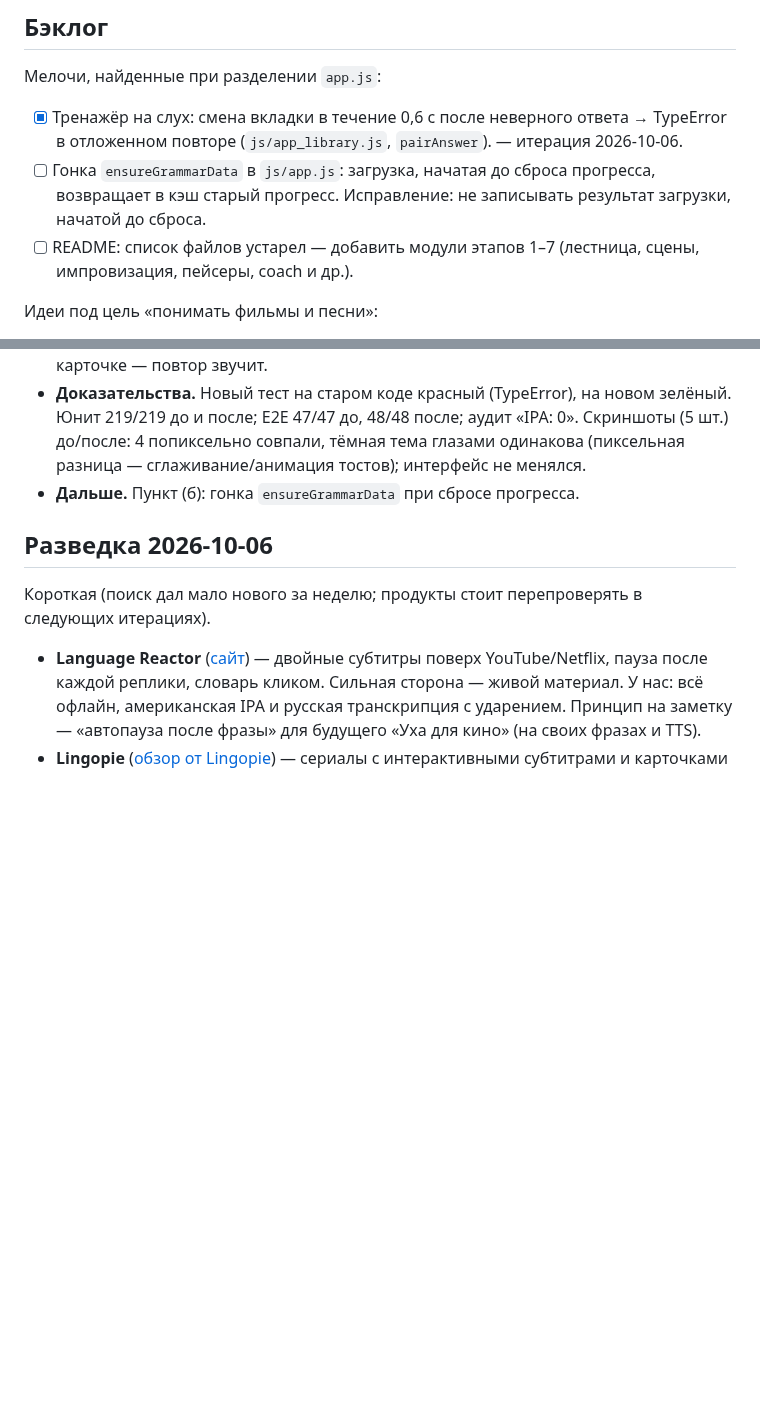
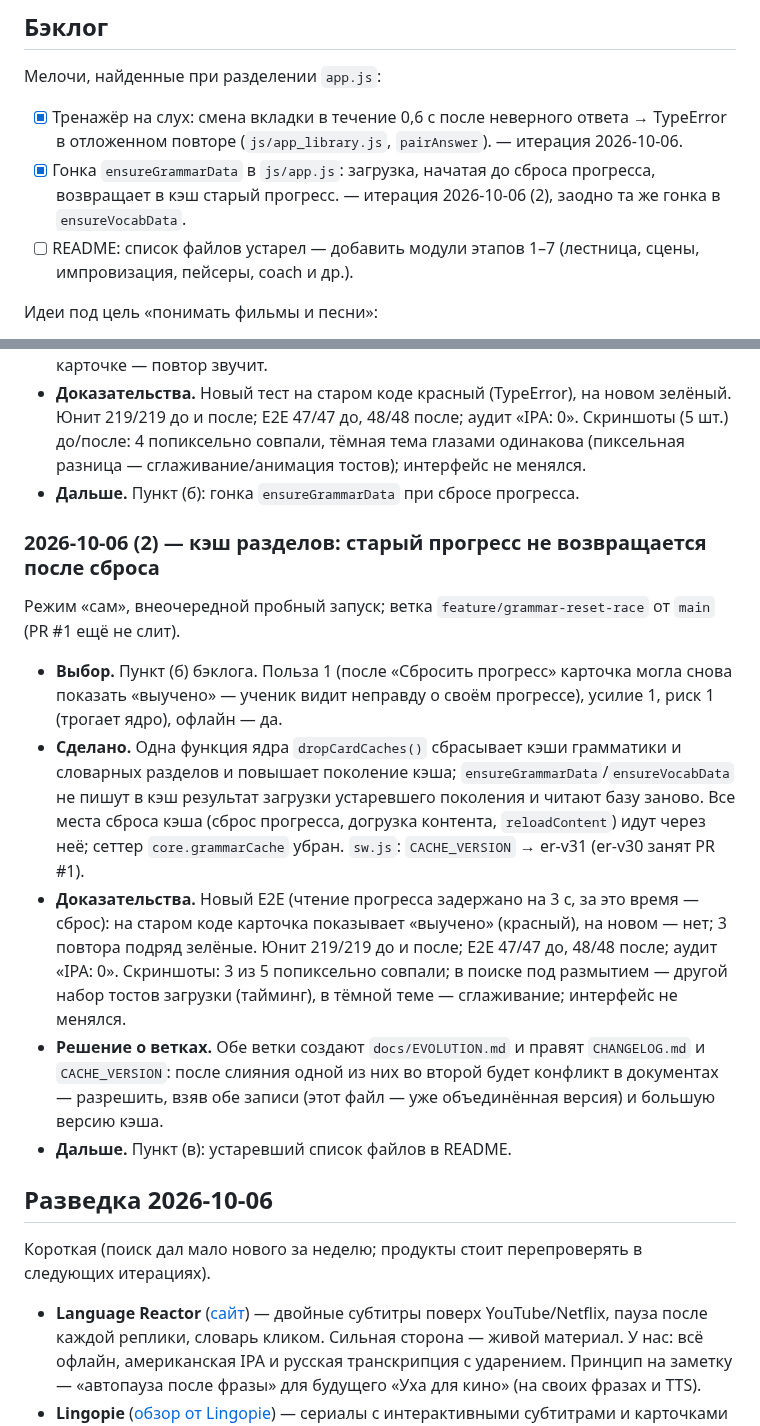
Before and after one commit to konstantin532/English-Reboot, a Markdown page: docs/EVOLUTION.md, 2 parts joined by grey strips. GitHub-like rendering; blank space fills up the shorter version.

Commit message:
docs: EVOLUTION.md (с записью PR #1) и CHANGELOG — гонка кэша при сбросе прогресса
Co-Authored-By: Claude Opus 5.5 <noreply@anthropic.com>
Claude-Session: https://claude.ai/code/session_018KiwwS9kUE2LKT6kGzjP7e

```diff
--- a/docs/EVOLUTION.md
+++ b/docs/EVOLUTION.md
@@ -13,8 +13,8 @@
 
 - [x] Тренажёр на слух: смена вкладки в течение 0,6 с после неверного ответа → TypeError
   в отложенном повторе (`js/app_library.js`, `pairAnswer`). — итерация 2026-10-06.
-- [ ] Гонка `ensureGrammarData` в `js/app.js`: загрузка, начатая до сброса прогресса, возвращает
-  в кэш старый прогресс. Исправление: не записывать результат загрузки, начатой до сброса.
+- [x] Гонка `ensureGrammarData` в `js/app.js`: загрузка, начатая до сброса прогресса, возвращает
+  в кэш старый прогресс. — итерация 2026-10-06 (2), заодно та же гонка в `ensureVocabData`.
 - [ ] README: список файлов устарел — добавить модули этапов 1–7 (лестница, сцены, импровизация,
   пейсеры, coach и др.).
 
@@ -51,6 +51,27 @@
   тостов); интерфейс не менялся.
 - **Дальше.** Пункт (б): гонка `ensureGrammarData` при сбросе прогресса.
 
+### 2026-10-06 (2) — кэш разделов: старый прогресс не возвращается после сброса
+
+Режим «сам», внеочередной пробный запуск; ветка `feature/grammar-reset-race` от `main` (PR #1 ещё не слит).
+
+- **Выбор.** Пункт (б) бэклога. Польза 1 (после «Сбросить прогресс» карточка могла снова показать
+  «выучено» — ученик видит неправду о своём прогрессе), усилие 1, риск 1 (трогает ядро), офлайн — да.
+- **Сделано.** Одна функция ядра `dropCardCaches()` сбрасывает кэши грамматики и словарных разделов
+  и повышает поколение кэша; `ensureGrammarData`/`ensureVocabData` не пишут в кэш результат загрузки
+  устаревшего поколения и читают базу заново. Все места сброса кэша (сброс прогресса, догрузка
+  контента, `reloadContent`) идут через неё; сеттер `core.grammarCache` убран.
+  `sw.js`: `CACHE_VERSION` → er-v31 (er-v30 занят PR #1).
+- **Доказательства.** Новый E2E (чтение прогресса задержано на 3 с, за это время — сброс): на старом
+  коде карточка показывает «выучено» (красный), на новом — нет; 3 повтора подряд зелёные.
+  Юнит 219/219 до и после; E2E 47/47 до, 48/48 после; аудит «IPA: 0». Скриншоты: 3 из 5
+  попиксельно совпали; в поиске под размытием — другой набор тостов загрузки (тайминг), в тёмной
+  теме — сглаживание; интерфейс не менялся.
+- **Решение о ветках.** Обе ветки создают `docs/EVOLUTION.md` и правят `CHANGELOG.md` и `CACHE_VERSION`:
+  после слияния одной из них во второй будет конфликт в документах — разрешить, взяв обе записи
+  (этот файл — уже объединённая версия) и большую версию кэша.
+- **Дальше.** Пункт (в): устаревший список файлов в README.
+
 ## Разведка 2026-10-06
 
 Короткая (поиск дал мало нового за неделю; продукты стоит перепроверять в следующих итерациях).
```
Also changed, not shown: CHANGELOG.md (+4 -1 lines).
